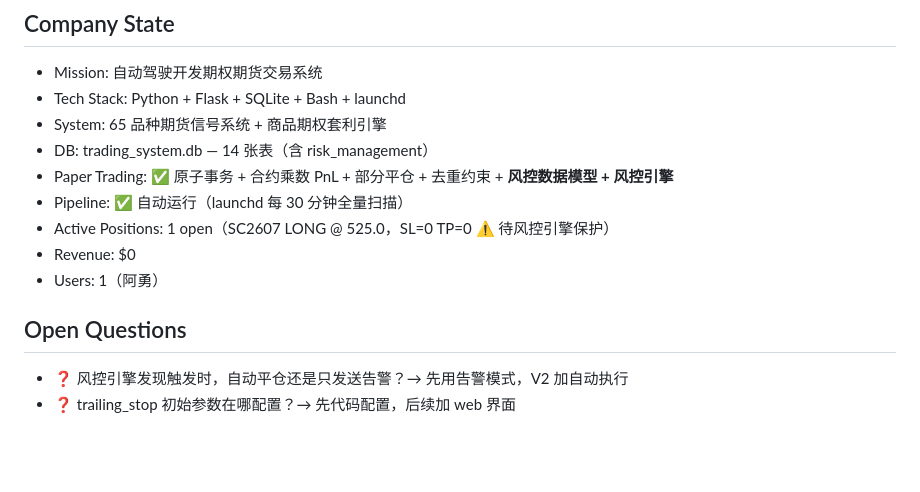
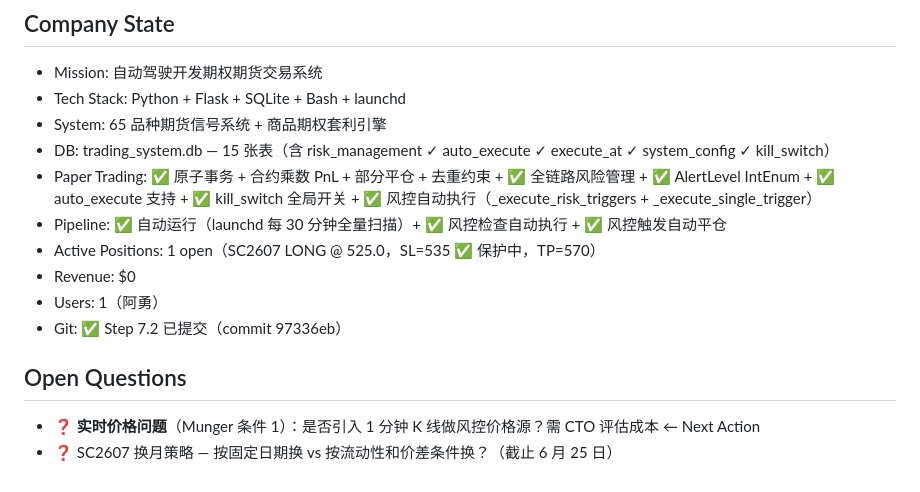
Before and after one commit to DrfterX/options-arbitrage-system, a Markdown page: memories/consensus.md, the part around one of its changes. GitHub-like rendering; blank space fills up the shorter version.

```diff
--- a/memories/consensus.md
+++ b/memories/consensus.md
@@ -69,13 +63,14 @@
 - Mission: 自动驾驶开发期权期货交易系统
 - Tech Stack: Python + Flask + SQLite + Bash + launchd
 - System: 65 品种期货信号系统 + 商品期权套利引擎
-- DB: trading_system.db — 14 张表（含 risk_management）
-- Paper Trading: ✅ 原子事务 + 合约乘数 PnL + 部分平仓 + 去重约束 + **风控数据模型 + 风控引擎**
-- Pipeline: ✅ 自动运行（launchd 每 30 分钟全量扫描）
-- Active Positions: 1 open（SC2607 LONG @ 525.0，SL=0 TP=0 ⚠️ 待风控引擎保护）
+- DB: trading_system.db — 15 张表（含 risk_management ✓ auto_execute ✓ execute_at ✓ system_config ✓ kill_switch）
+- Paper Trading: ✅ 原子事务 + 合约乘数 PnL + 部分平仓 + 去重约束 + ✅ 全链路风险管理 + ✅ AlertLevel IntEnum + ✅ auto_execute 支持 + ✅ kill_switch 全局开关 + ✅ 风控自动执行（_execute_risk_triggers + _execute_single_trigger）
+- Pipeline: ✅ 自动运行（launchd 每 30 分钟全量扫描）+ ✅ 风控检查自动执行 + ✅ 风控触发自动平仓
+- Active Positions: 1 open（SC2607 LONG @ 525.0，SL=535 ✅ 保护中，TP=570）
 - Revenue: $0
 - Users: 1（阿勇）
+- Git: ✅ Step 7.2 已提交（commit 97336eb）
 
 ## Open Questions
-- ❓ 风控引擎发现触发时，自动平仓还是只发送告警？→ 先用告警模式，V2 加自动执行
-- ❓ trailing_stop 初始参数在哪配置？→ 先代码配置，后续加 web 界面
+- ❓ **实时价格问题**（Munger 条件 1）：是否引入 1 分钟 K 线做风控价格源？需 CTO 评估成本 ← Next Action
+- ❓ SC2607 换月策略 — 按固定日期换 vs 按流动性和价差条件换？（截止 6 月 25 日）
```
Also changed, not shown: other parts of memories/consensus.md (+40 -46 lines).
